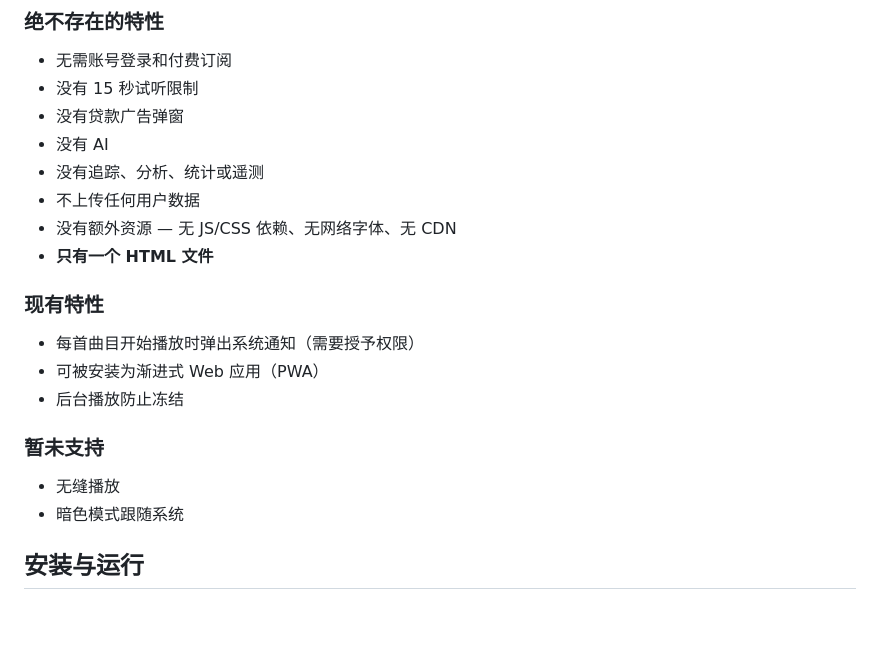
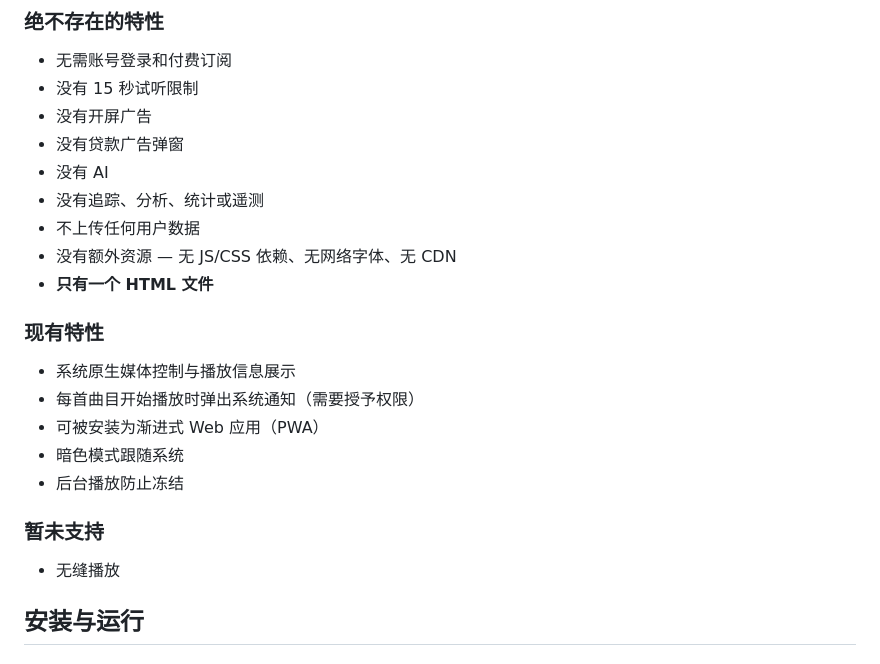
Before and after one commit to Phuker/phuker-music, a Markdown page: Readme.zh-CN.md, the part around the change. GitHub-like rendering; blank space fills up the shorter version.

```diff
--- a/Readme.zh-CN.md
+++ b/Readme.zh-CN.md
@@ -12,6 +12,7 @@ HTML 音乐播放器生成器。扫描音频文件目录，生成离线单文件
 
 - 无需账号登录和付费订阅
 - 没有 15 秒试听限制
+- 没有开屏广告
 - 没有贷款广告弹窗
 - 没有 AI
 - 没有追踪、分析、统计或遥测
@@ -21,14 +22,15 @@ HTML 音乐播放器生成器。扫描音频文件目录，生成离线单文件
 
 ### 现有特性
 
+- 系统原生媒体控制与播放信息展示
 - 每首曲目开始播放时弹出系统通知（需要授予权限）
 - 可被安装为渐进式 Web 应用（PWA）
+- 暗色模式跟随系统
 - 后台播放防止冻结
 
 ### 暂未支持
 
 - 无缝播放
-- 暗色模式跟随系统
 
 ## 安装与运行
 
```
Also changed, not shown: Readme.md (+2 -0 lines).
